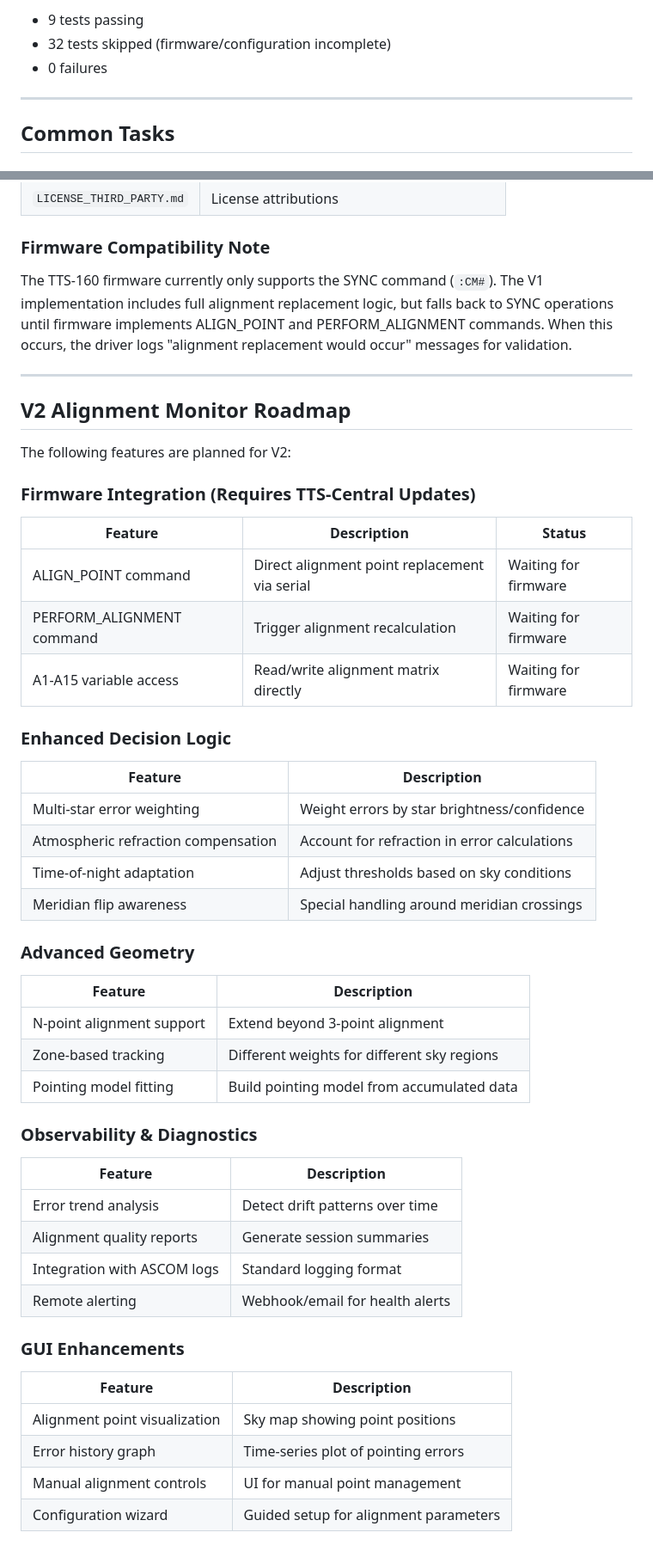
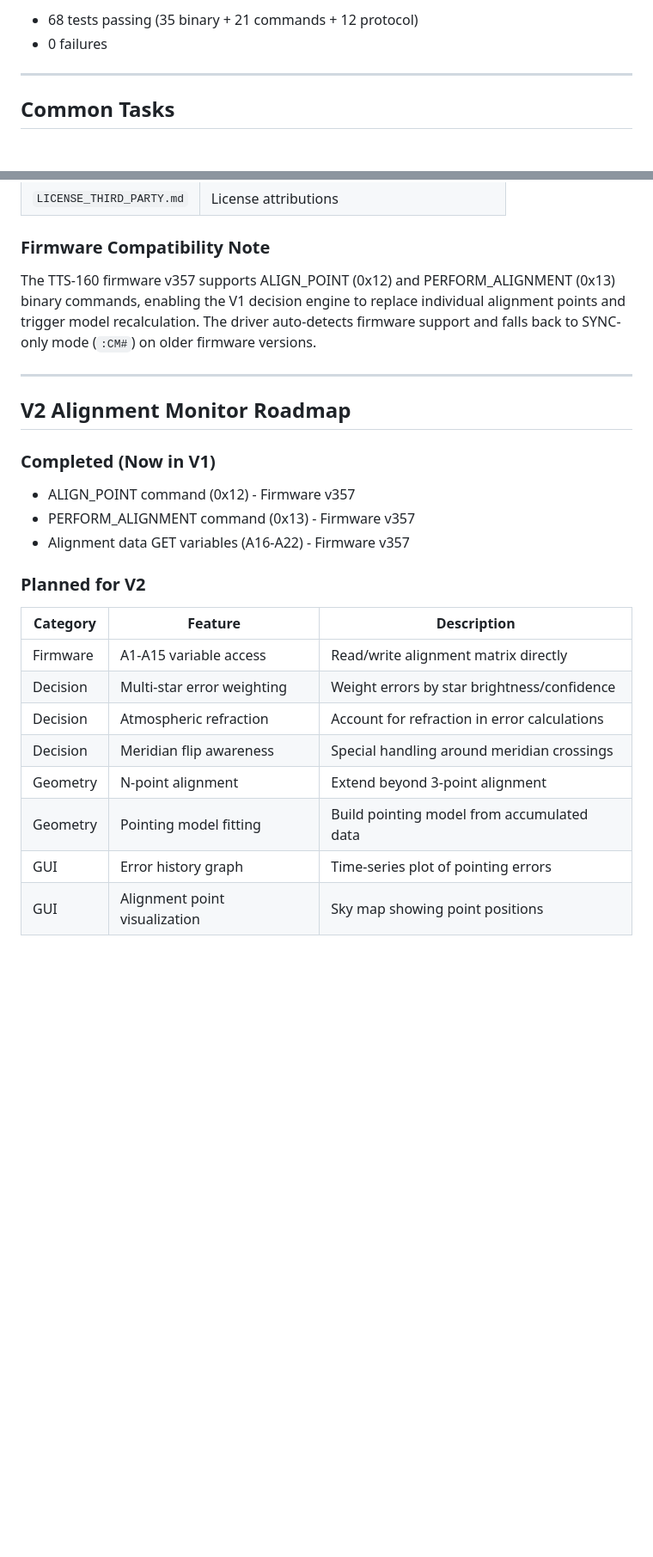
Before and after one commit to rwsmythe/TTS160-Alpyca, a Markdown page: CLAUDE.md, 2 parts joined by grey strips. Shown at 86% size. GitHub-like rendering; blank space fills up the shorter version.

Commit message:
Update CLAUDE.md with current project state
- Add gui/ directory, alignment_qa.py, gps_manager.py to architecture tree
- Update key modules table with gui/, alignment_qa, gps_manager
- Update harness test status: 9 passing → 68 passing (as of 2026-02-04)
- Update firmware compatibility: ALIGN_POINT/PERFORM_ALIGNMENT now available
- Trim V2 roadmap: move completed firmware items, condense planned features

Co-Authored-By: Claude Opus 4.6 <noreply@anthropic.com>

```diff
--- a/CLAUDE.md
+++ b/CLAUDE.md
@@ -423,6 +430,5 @@ python -m pytest tests/ -v
 
-- 9 tests passing
-- 32 tests skipped (firmware/configuration incomplete)
+- 68 tests passing (35 binary + 21 commands + 12 protocol)
 - 0 failures
 
 ---
@@ -652,53 +658,27 @@ The alignment status is displayed in the Telescope Status tab with:
 
 ### Firmware Compatibility Note
 
-The TTS-160 firmware currently only supports the SYNC command (`:CM#`). The V1 implementation includes full alignment replacement logic, but falls back to SYNC operations until firmware implements ALIGN_POINT and PERFORM_ALIGNMENT commands. When this occurs, the driver logs "alignment replacement would occur" messages for validation.
+The TTS-160 firmware v357 supports ALIGN_POINT (0x12) and PERFORM_ALIGNMENT (0x13) binary commands, enabling the V1 decision engine to replace individual alignment points and trigger model recalculation. The driver auto-detects firmware support and falls back to SYNC-only mode (`:CM#`) on older firmware versions.
 
 ---
 
 ## V2 Alignment Monitor Roadmap
 
-The following features are planned for V2:
+### Completed (Now in V1)
 
-### Firmware Integration (Requires TTS-Central Updates)
+- ALIGN_POINT command (0x12) - Firmware v357
+- PERFORM_ALIGNMENT command (0x13) - Firmware v357
+- Alignment data GET variables (A16-A22) - Firmware v357
 
-| Feature | Description | Status |
-| ------- | ----------- | ------ |
-| ALIGN_POINT command | Direct alignment point replacement via serial | Waiting for firmware |
-| PERFORM_ALIGNMENT command | Trigger alignment recalculation | Waiting for firmware |
-| A1-A15 variable access | Read/write alignment matrix directly | Waiting for firmware |
+### Planned for V2
 
-### Enhanced Decision Logic
-
-| Feature | Description |
-| ------- | ----------- |
-| Multi-star error weighting | Weight errors by star brightness/confidence |
-| Atmospheric refraction compensation | Account for refraction in error calculations |
-| Time-of-night adaptation | Adjust thresholds based on sky conditions |
-| Meridian flip awareness | Special handling around meridian crossings |
-
-### Advanced Geometry
-
-| Feature | Description |
-| ------- | ----------- |
-| N-point alignment support | Extend beyond 3-point alignment |
-| Zone-based tracking | Different weights for different sky regions |
-| Pointing model fitting | Build pointing model from accumulated data |
-
-### Observability & Diagnostics
-
-| Feature | Description |
-| ------- | ----------- |
-| Error trend analysis | Detect drift patterns over time |
-| Alignment quality reports | Generate session summaries |
-| Integration with ASCOM logs | Standard logging format |
-| Remote alerting | Webhook/email for health alerts |
-
-### GUI Enhancements
-
-| Feature | Description |
-| ------- | ----------- |
-| Alignment point visualization | Sky map showing point positions |
-| Error history graph | Time-series plot of pointing errors |
-| Manual alignment controls | UI for manual point management |
-| Configuration wizard | Guided setup for alignment parameters |
+| Category | Feature | Description |
+| -------- | ------- | ----------- |
+| Firmware | A1-A15 variable access | Read/write alignment matrix directly |
+| Decision | Multi-star error weighting | Weight errors by star brightness/confidence |
+| Decision | Atmospheric refraction | Account for refraction in error calculations |
+| Decision | Meridian flip awareness | Special handling around meridian crossings |
+| Geometry | N-point alignment | Extend beyond 3-point alignment |
+| Geometry | Pointing model fitting | Build pointing model from accumulated data |
+| GUI | Error history graph | Time-series plot of pointing errors |
+| GUI | Alignment point visualization | Sky map showing point positions |
```
Also changed, not shown: other parts of CLAUDE.md (+12 -5 lines).
